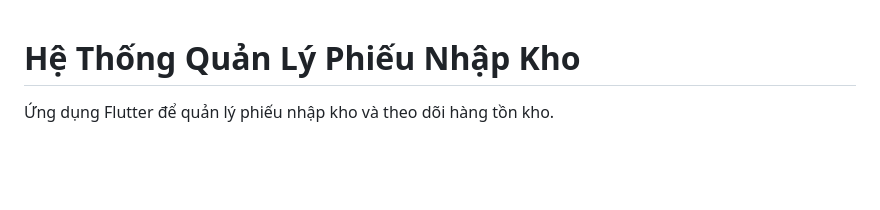
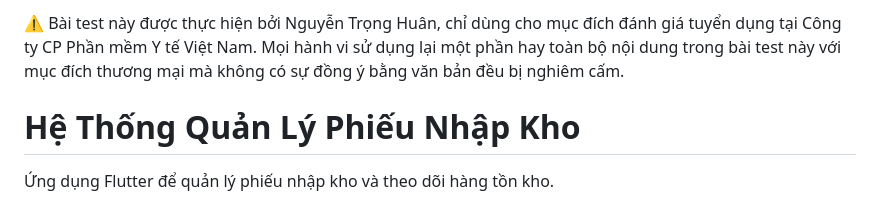
Before and after one commit to nguyentronghuan101120/warehouse-receipt, a Markdown page: README.md, the part around the change. Drawn GitHub-style; blank space fills up the shorter version.

Commit message:
Update README.md to include usage disclaimer for test content

```diff
--- a/README.md
+++ b/README.md
@@ -1,3 +1,5 @@
+⚠️ Bài test này được thực hiện bởi Nguyễn Trọng Huân, chỉ dùng cho mục đích đánh giá tuyển dụng tại Công ty CP Phần mềm Y tế Việt Nam. Mọi hành vi sử dụng lại một phần hay toàn bộ nội dung trong bài test này với mục đích thương mại mà không có sự đồng ý bằng văn bản đều bị nghiêm cấm.
+
 # Hệ Thống Quản Lý Phiếu Nhập Kho
 
 Ứng dụng Flutter để quản lý phiếu nhập kho và theo dõi hàng tồn kho.
```
